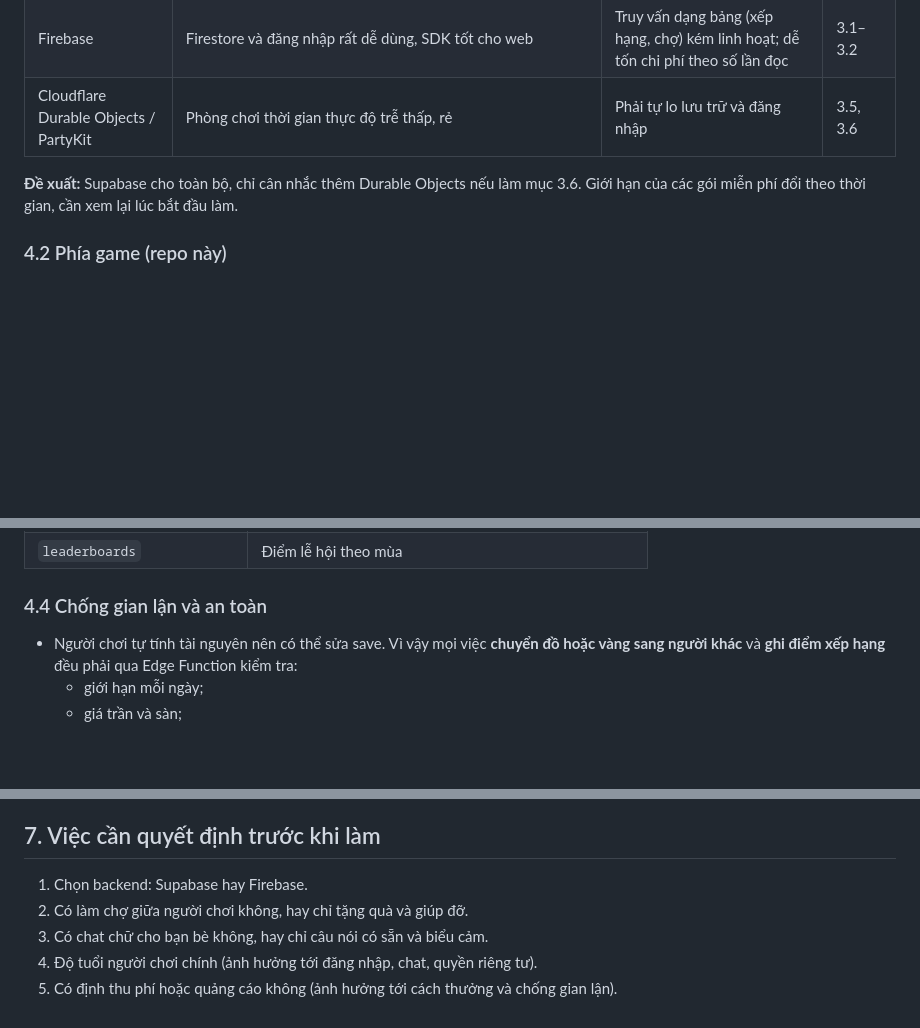
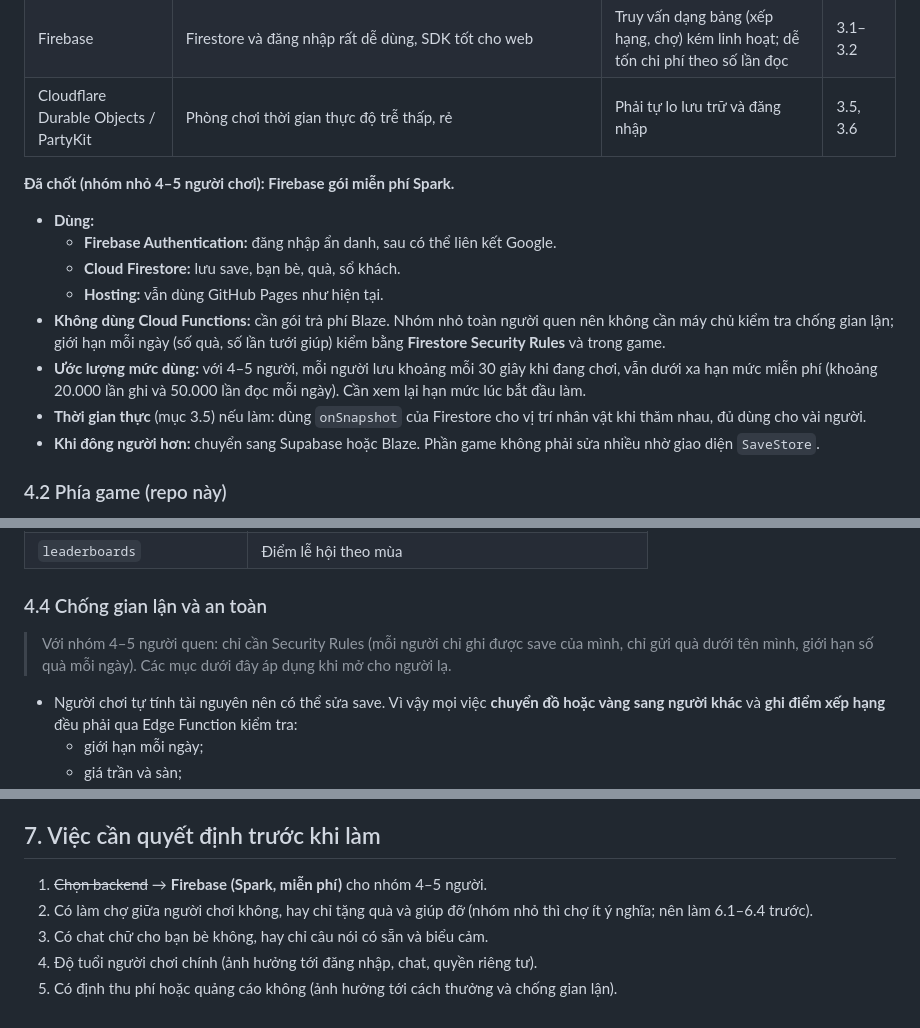
Before and after one commit to nampham1999/noah-farm, a Markdown page: docs/online-phase-plan.md, 3 parts joined by grey strips. Drawn GitHub-style; blank space fills up the shorter version.

Commit message:
Docs: choose Firebase Spark for the small online group
Co-Authored-By: Claude Opus 5.5 <noreply@anthropic.com>

```diff
--- a/docs/online-phase-plan.md
+++ b/docs/online-phase-plan.md
@@ -89,7 +89,16 @@ GDD mục 8.3 đã chốt: dùng dịch vụ có sẵn và **đặt backend ở
 | Firebase | Firestore và đăng nhập rất dễ dùng, SDK tốt cho web | Truy vấn dạng bảng (xếp hạng, chợ) kém linh hoạt; dễ tốn chi phí theo số lần đọc | 3.1–3.2 |
 | Cloudflare Durable Objects / PartyKit | Phòng chơi thời gian thực độ trễ thấp, rẻ | Phải tự lo lưu trữ và đăng nhập | 3.5, 3.6 |
 
-**Đề xuất:** Supabase cho toàn bộ, chỉ cân nhắc thêm Durable Objects nếu làm mục 3.6. Giới hạn của các gói miễn phí đổi theo thời gian, cần xem lại lúc bắt đầu làm.
+**Đã chốt (nhóm nhỏ 4–5 người chơi): Firebase gói miễn phí Spark.**
+
+- **Dùng:**
+  - **Firebase Authentication:** đăng nhập ẩn danh, sau có thể liên kết Google.
+  - **Cloud Firestore:** lưu save, bạn bè, quà, sổ khách.
+  - **Hosting:** vẫn dùng GitHub Pages như hiện tại.
+- **Không dùng Cloud Functions:** cần gói trả phí Blaze. Nhóm nhỏ toàn người quen nên không cần máy chủ kiểm tra chống gian lận; giới hạn mỗi ngày (số quà, số lần tưới giúp) kiểm bằng **Firestore Security Rules** và trong game.
+- **Ước lượng mức dùng:** với 4–5 người, mỗi người lưu khoảng mỗi 30 giây khi đang chơi, vẫn dưới xa hạn mức miễn phí (khoảng 20.000 lần ghi và 50.000 lần đọc mỗi ngày). Cần xem lại hạn mức lúc bắt đầu làm.
+- **Thời gian thực** (mục 3.5) nếu làm: dùng `onSnapshot` của Firestore cho vị trí nhân vật khi thăm nhau, đủ dùng cho vài người.
+- **Khi đông người hơn:** chuyển sang Supabase hoặc Blaze. Phần game không phải sửa nhiều nhờ giao diện `SaveStore`.
 
 ### 4.2 Phía game (repo này)
 
@@ -117,6 +126,8 @@ GDD mục 8.3 đã chốt: dùng dịch vụ có sẵn và **đặt backend ở
 | `leaderboards` | Điểm lễ hội theo mùa |
 
 ### 4.4 Chống gian lận và an toàn
+
+> Với nhóm 4–5 người quen: chỉ cần Security Rules (mỗi người chỉ ghi được save của mình, chỉ gửi quà dưới tên mình, giới hạn số quà mỗi ngày). Các mục dưới đây áp dụng khi mở cho người lạ.
 
 - Người chơi tự tính tài nguyên nên có thể sửa save. Vì vậy mọi việc **chuyển đồ hoặc vàng sang người khác** và **ghi điểm xếp hạng** đều phải qua Edge Function kiểm tra:
   - giới hạn mỗi ngày;
@@ -151,8 +162,8 @@ Bước 6.1–6.3 đã cho cảm giác "có bạn bè" rõ rệt mà chưa cần
 
 ## 7. Việc cần quyết định trước khi làm
 
-1. Chọn backend: Supabase hay Firebase.
-2. Có làm chợ giữa người chơi không, hay chỉ tặng quà và giúp đỡ.
+1. ~~Chọn backend~~ → **Firebase (Spark, miễn phí)** cho nhóm 4–5 người.
+2. Có làm chợ giữa người chơi không, hay chỉ tặng quà và giúp đỡ (nhóm nhỏ thì chợ ít ý nghĩa; nên làm 6.1–6.4 trước).
 3. Có chat chữ cho bạn bè không, hay chỉ câu nói có sẵn và biểu cảm.
 4. Độ tuổi người chơi chính (ảnh hưởng tới đăng nhập, chat, quyền riêng tư).
 5. Có định thu phí hoặc quảng cáo không (ảnh hưởng tới cách thưởng và chống gian lận).
```
